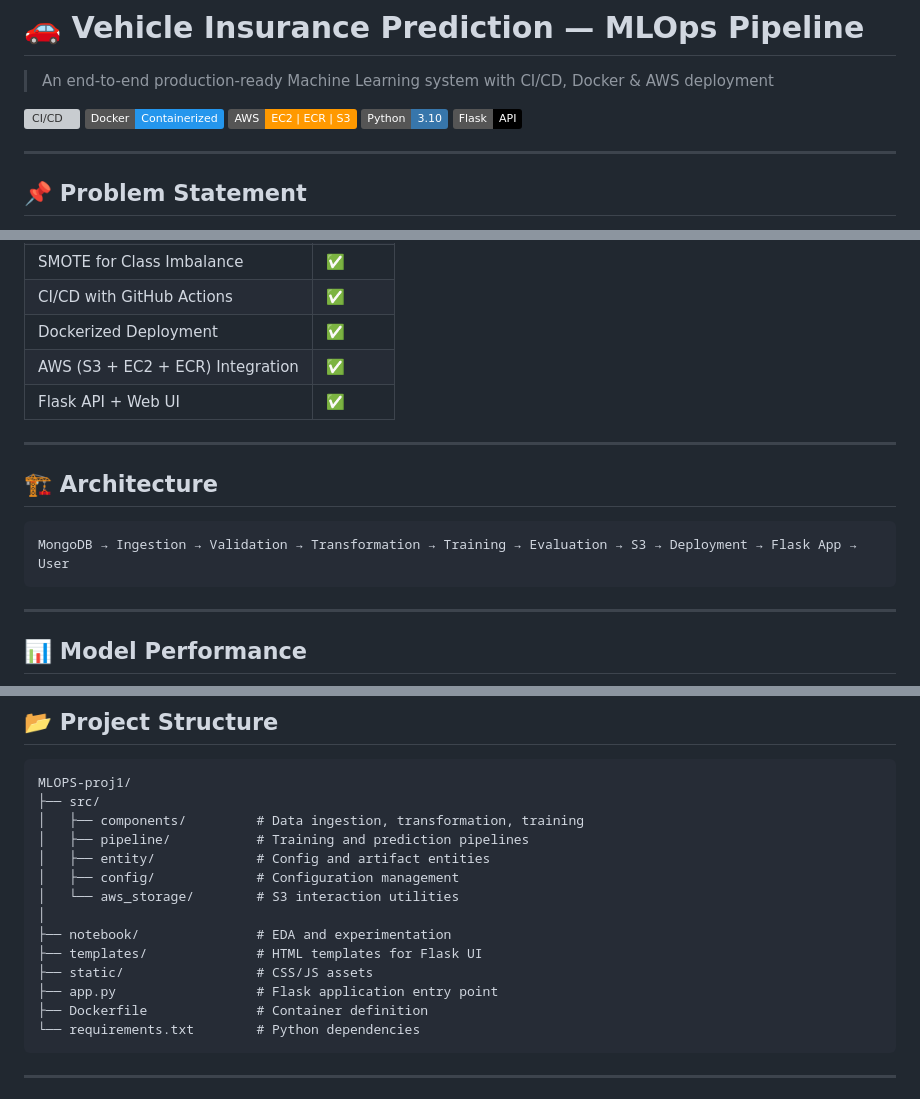
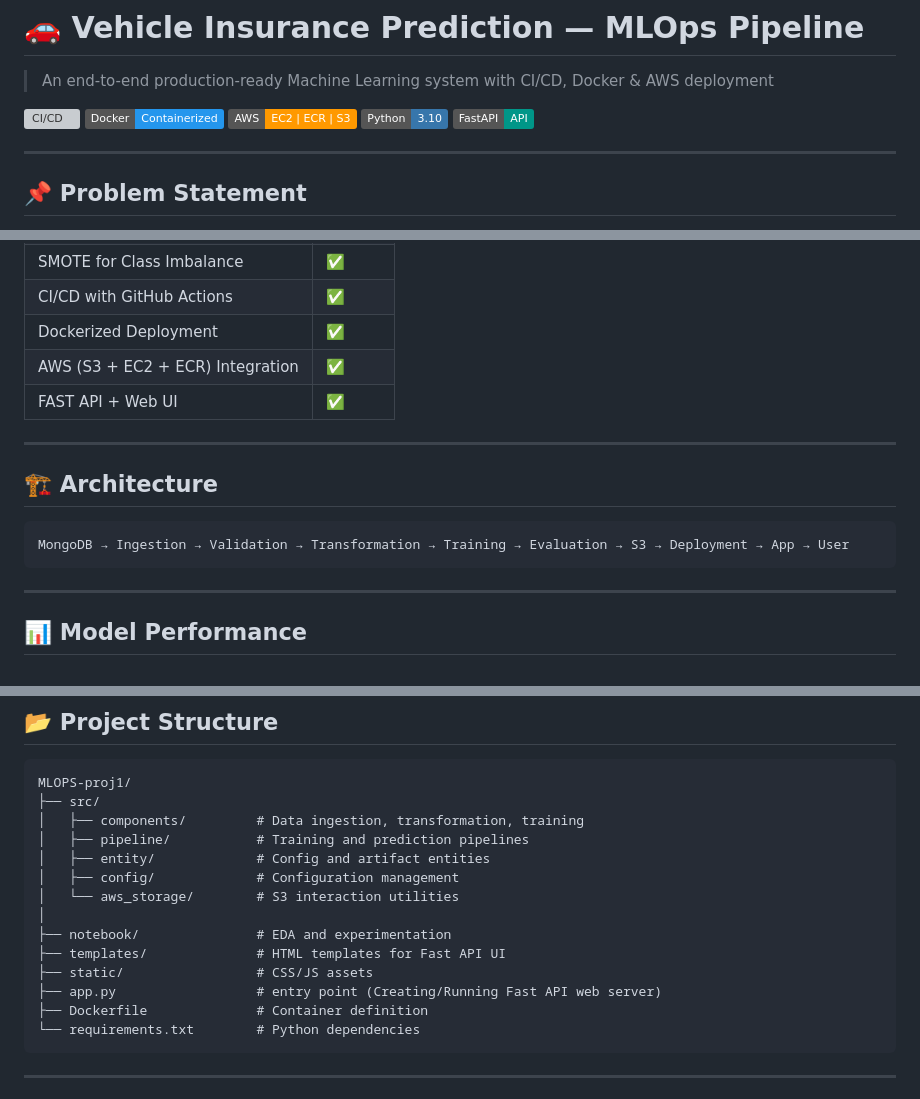
Before and after one commit to nogiayash/MLOPS-proj1, a Markdown page: README.md, 3 parts joined by grey strips. Rendered like a GitHub page; badges without logos; grey boxes are pictures that could not be loaded.

````diff
--- a/README.md
+++ b/README.md
@@ -6,7 +6,8 @@
 [![Docker](https://img.shields.io/badge/Docker-Containerized-2496ED?logo=docker)](https://www.docker.com/)
 [![AWS](https://img.shields.io/badge/AWS-EC2%20%7C%20ECR%20%7C%20S3-FF9900?logo=amazon-aws)](https://aws.amazon.com/)
 [![Python](https://img.shields.io/badge/Python-3.10-3776AB?logo=python)](https://www.python.org/)
-[![Flask](https://img.shields.io/badge/Flask-API-000000?logo=flask)](https://flask.palletsprojects.com/)
+[![FastAPI](https://img.shields.io/badge/FastAPI-API-009688?logo=fastapi)](https://fastapi.tiangolo.com/)
+
 
 ---
 
@@ -37,14 +38,14 @@ Insurance companies need to identify customers likely to purchase vehicle insura
 | CI/CD with GitHub Actions | ✅ |
 | Dockerized Deployment | ✅ |
 | AWS (S3 + EC2 + ECR) Integration | ✅ |
-| Flask API + Web UI | ✅ |
+| FAST API + Web UI | ✅ |
 
 ---
 
 ## 🏗️ Architecture
 
 ```
-MongoDB → Ingestion → Validation → Transformation → Training → Evaluation → S3 → Deployment → Flask App → User
+MongoDB → Ingestion → Validation → Transformation → Training → Evaluation → S3 → Deployment → App → User
 ```
 
 ---
@@ -171,9 +172,9 @@ MLOPS-proj1/
 │   └── aws_storage/        # S3 interaction utilities
 │
 ├── notebook/               # EDA and experimentation
-├── templates/              # HTML templates for Flask UI
+├── templates/              # HTML templates for Fast API UI
 ├── static/                 # CSS/JS assets
-├── app.py                  # Flask application entry point
+├── app.py                  # entry point (Creating/Running Fast API web server)
 ├── Dockerfile              # Container definition
 └── requirements.txt        # Python dependencies
 ```
````
Also changed, not shown: other parts of README.md (+1 -1 lines).
